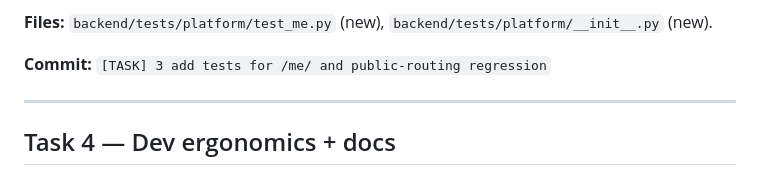
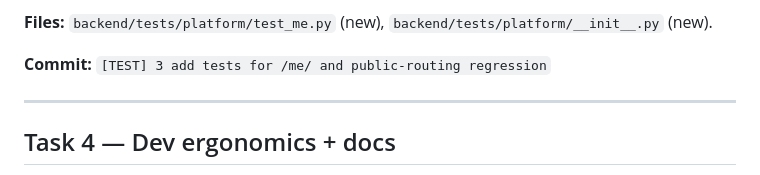
Before and after one commit to d-caruso/TableSched-SaaS, a Markdown page: docs/backend-plan/02-me-endpoint.md, the part around the change. Rendered like a GitHub page.

Commit message:
[DOCS] reconcile M2: use [TEST] prefix for Task 3 commit

```diff
--- a/docs/backend-plan/02-me-endpoint.md
+++ b/docs/backend-plan/02-me-endpoint.md
@@ -118,7 +118,7 @@ session auth via `client.force_login`; English-only data. Cases:
 
 **Files:** `backend/tests/platform/test_me.py` (new), `backend/tests/platform/__init__.py` (new).
 
-**Commit:** `[TASK] 3 add tests for /me/ and public-routing regression`
+**Commit:** `[TEST] 3 add tests for /me/ and public-routing regression`
 
 ---
 
```
Also changed, not shown: docs/backend-plan/02-me-endpoint-branching-strategy.md (added, +231 -0 lines).
